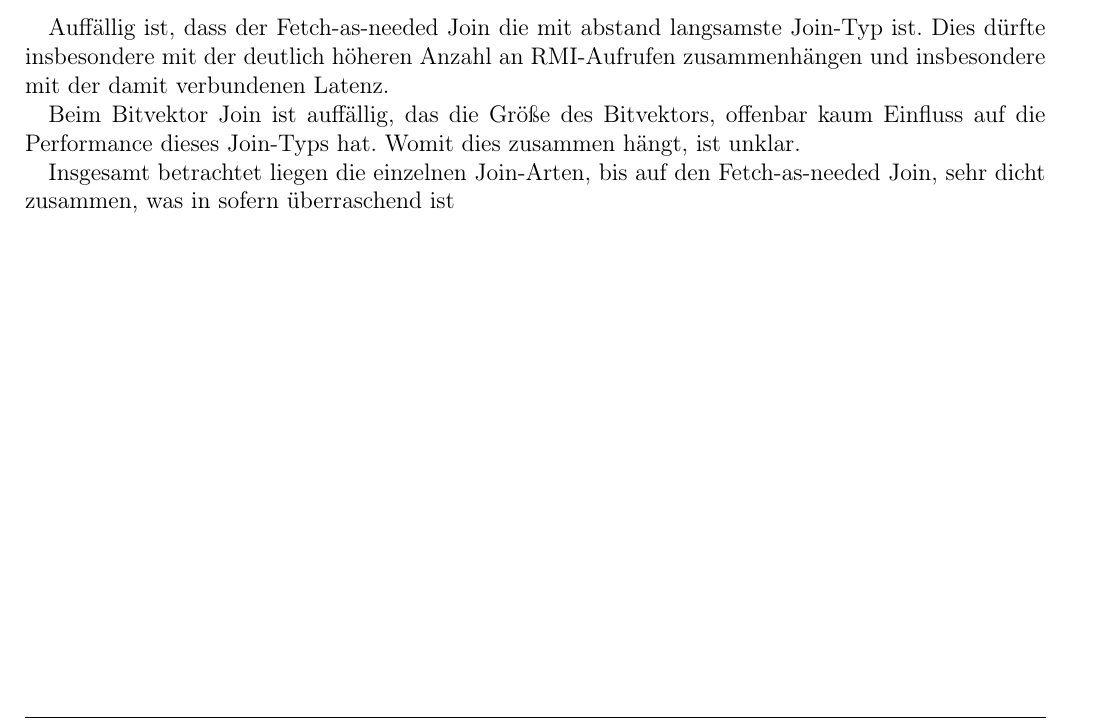
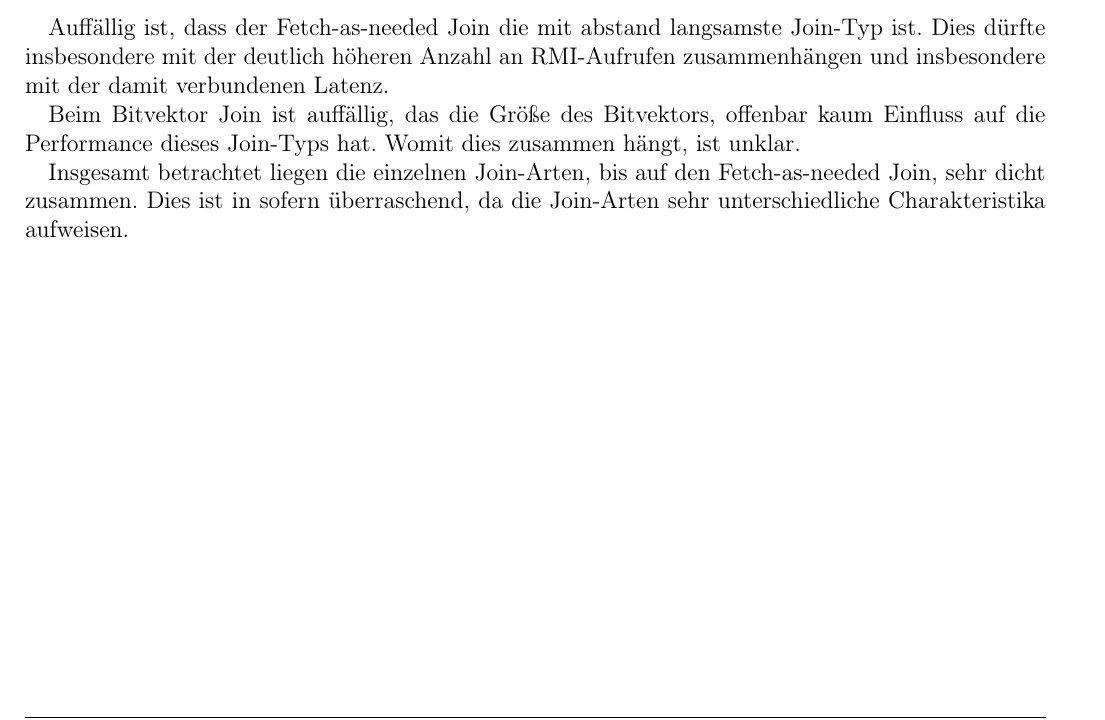
Before and after one commit to martinth/mobverdb, a LaTeX document (doc/analyse.tex): part of page 5 of 6, cut so that both start at the same text. Compiled offline with pdfLaTeX.

Commit message:
analyse für Join quais fertig

```diff
--- a/doc/analyse.tex
+++ b/doc/analyse.tex
@@ -245,7 +245,7 @@ Auffällig ist, dass der Fetch-as-needed Join die mit abstand langsamste Join-Ty
 
 Beim Bitvektor Join ist auffällig, das die Größe des Bitvektors, offenbar kaum Einfluss auf die Performance dieses Join-Typs hat. Womit dies zusammen hängt, ist unklar.
 
-Insgesamt betrachtet liegen die einzelnen Join-Arten, bis auf den Fetch-as-needed Join, sehr dicht zusammen, was in sofern überraschend ist
+Insgesamt betrachtet liegen die einzelnen Join-Arten, bis auf den Fetch-as-needed Join, sehr dicht zusammen. Dies ist in sofern überraschend, da die Join-Arten sehr unterschiedliche Charakteristika aufweisen.
 
 \begin{appendix}
 \section{Klassendiagramme}
```
Also changed, not shown: doc/analyse.pdf, 1 other file.
